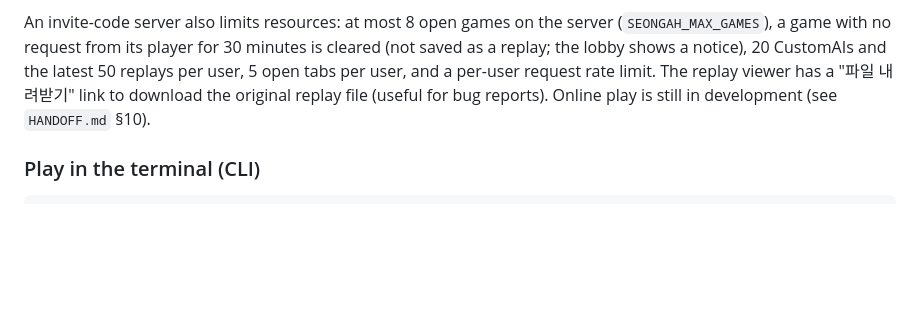
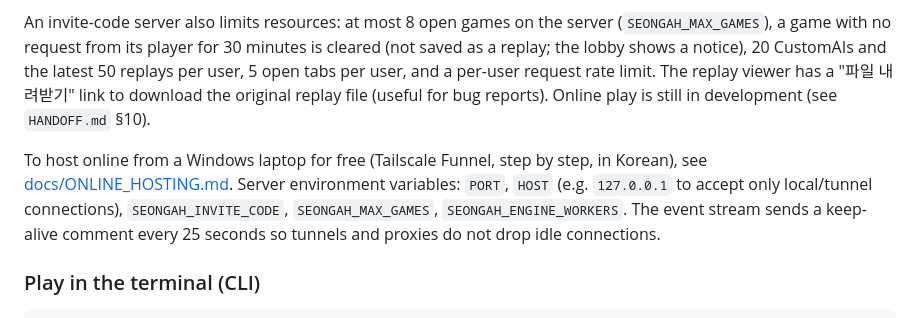
Before and after one commit to marucho215/seongah_mahjong, a Markdown page: README.md, the part around the change. Rendered like a GitHub page; blank space fills up the shorter version.

Commit message:
온라인 운영 문서 (1.2 6단계): Windows 노트북 + Tailscale Funnel
Co-Authored-By: Claude Opus 5.5 <noreply@anthropic.com>
Claude-Session: https://claude.ai/code/session_01UAgeyioaMk32kFFNpvBWKd

````diff
--- a/README.md
+++ b/README.md
@@ -102,6 +102,11 @@ latest 50 replays per user, 5 open tabs per user, and a per-user request rate li
 "파일 내려받기" link to download the original replay file (useful for bug reports). Online play is still in development
 (see `HANDOFF.md` §10).
 
+To host online from a Windows laptop for free (Tailscale Funnel, step by step, in Korean), see
+[docs/ONLINE_HOSTING.md](docs/ONLINE_HOSTING.md). Server environment variables: `PORT`, `HOST` (e.g. `127.0.0.1` to accept
+only local/tunnel connections), `SEONGAH_INVITE_CODE`, `SEONGAH_MAX_GAMES`, `SEONGAH_ENGINE_WORKERS`. The event stream
+sends a keep-alive comment every 25 seconds so tunnels and proxies do not drop idle connections.
+
 ### Play in the terminal (CLI)
 
 ```bash
````
Also changed, not shown: HANDOFF.md (+7 -5 lines), docs/ONLINE_HOSTING.md (added, +132 -0 lines).
